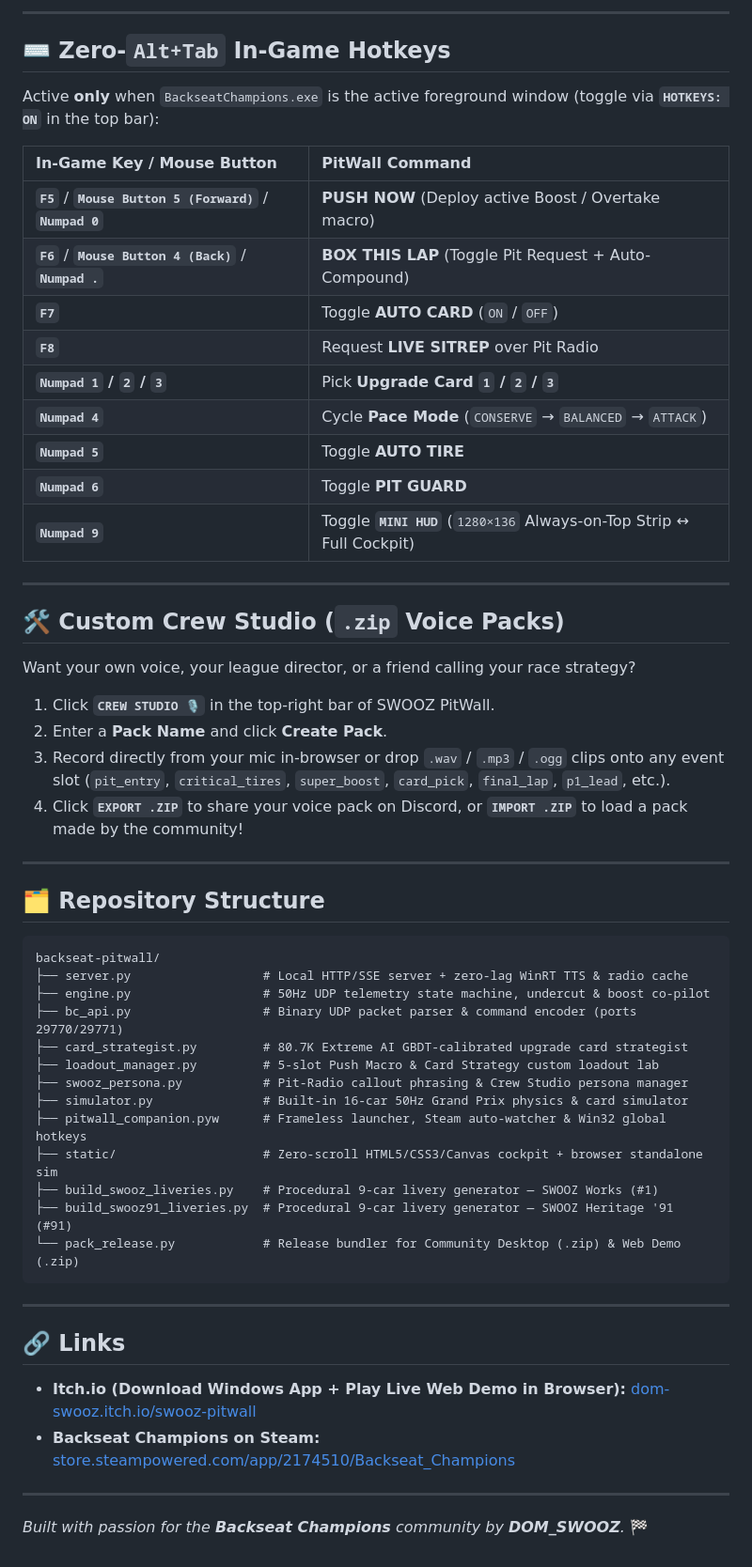
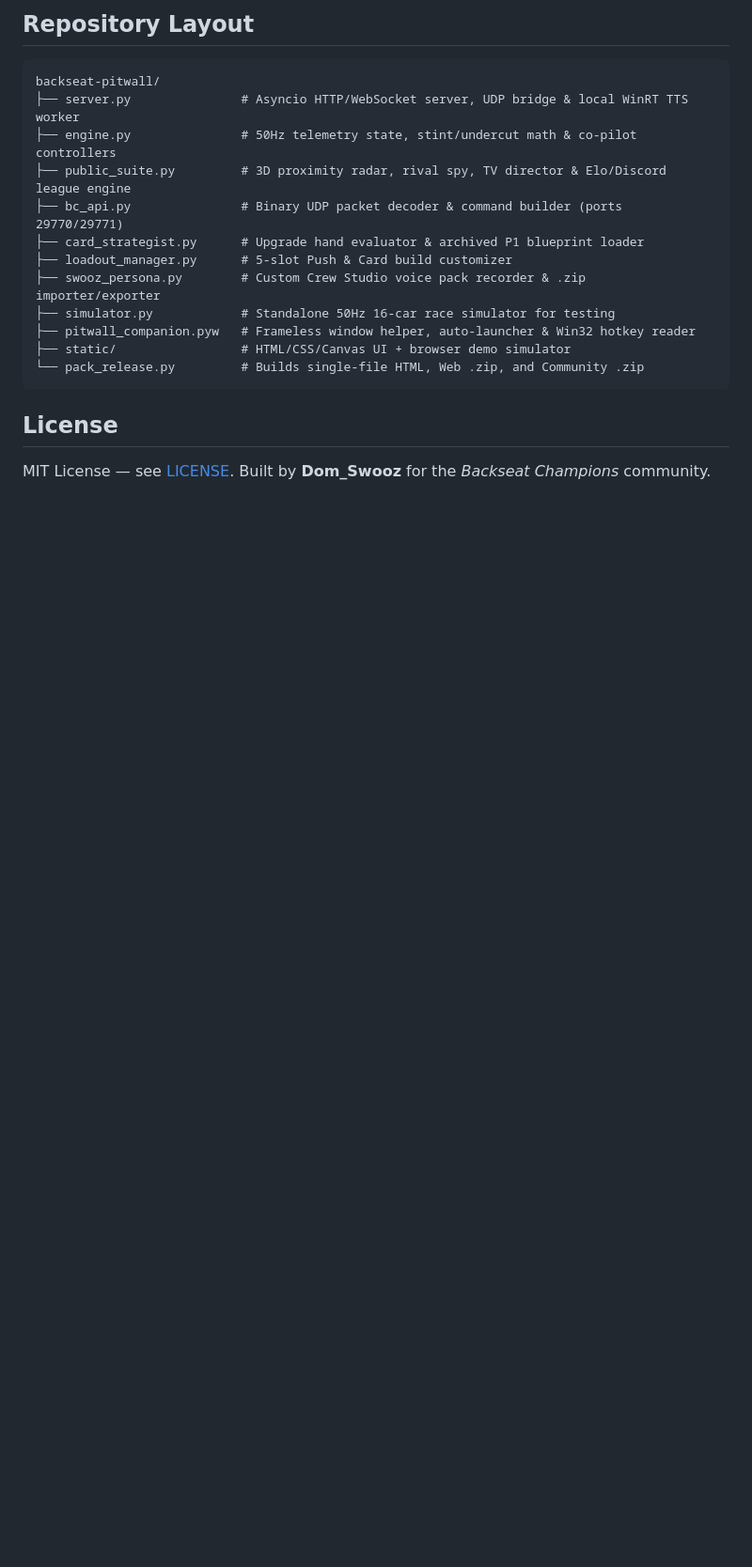
Before and after one commit to DOMSWOOZ/swooz-pitwall, a Markdown page: README.md, the part around one of its changes. Shown at 94% size. GitHub-like rendering; blank space fills up the shorter version.

````diff
--- a/README.md
+++ b/README.md
@@ -98,58 +51,20 @@ Arm **`VOICE MIC ON`** in the top bar (persists automatically across launches).
----
-
-## ⌨️ Zero-`Alt+Tab` In-Game Hotkeys
-
-Active **only** when `BackseatChampions.exe` is the active foreground window (toggle via **`HOTKEYS: ON`** in the top bar):
-
-| In-Game Key / Mouse Button | PitWall Command |
-| :--- | :--- |
-| **`F5`** / **`Mouse Button 5 (Forward)`** / **`Numpad 0`** | **PUSH NOW** (Deploy active Boost / Overtake macro) |
-| **`F6`** / **`Mouse Button 4 (Back)`** / **`Numpad .`** | **BOX THIS LAP** (Toggle Pit Request + Auto-Compound) |
-| **`F7`** | Toggle **AUTO CARD** (`ON` / `OFF`) |
-| **`F8`** | Request **LIVE SITREP** over Pit Radio |
-| **`Numpad 1` / `2` / `3`** | Pick **Upgrade Card `1` / `2` / `3`** |
-| **`Numpad 4`** | Cycle **Pace Mode** (`CONSERVE` → `BALANCED` → `ATTACK`) |
-| **`Numpad 5`** | Toggle **AUTO TIRE** |
-| **`Numpad 6`** | Toggle **PIT GUARD** |
-| **`Numpad 9`** | Toggle **`MINI HUD`** (`1280×136` Always-on-Top Strip ↔ Full Cockpit) |
-
----
-
-## 🛠️ Custom Crew Studio (`.zip` Voice Packs)
-
-Want your own voice, your league director, or a friend calling your race strategy?
-1. Click **`CREW STUDIO 🎙️`** in the top-right bar of SWOOZ PitWall.
-2. Enter a **Pack Name** and click **Create Pack**.
-3. Record directly from your mic in-browser or drop `.wav` / `.mp3` / `.ogg` clips onto any event slot (`pit_entry`, `critical_tires`, `super_boost`, `card_pick`, `final_lap`, `p1_lead`, etc.).
-4. Click **`EXPORT .ZIP`** to share your voice pack on Discord, or **`IMPORT .ZIP`** to load a pack made by the community!
-
----
-
-## 🗂️ Repository Structure
+## Repository Layout
 
 ```text
 backseat-pitwall/
-├── server.py                  # Local HTTP/SSE server + zero-lag WinRT TTS & radio cache
-├── engine.py                  # 50Hz UDP telemetry state machine, undercut & boost co-pilot
-├── bc_api.py                  # Binary UDP packet parser & command encoder (ports 29770/29771)
-├── card_strategist.py         # 80.7K Extreme AI GBDT-calibrated upgrade card strategist
-├── loadout_manager.py         # 5-slot Push Macro & Card Strategy custom loadout lab
-├── swooz_persona.py           # Pit-Radio callout phrasing & Crew Studio persona manager
-├── simulator.py               # Built-in 16-car 50Hz Grand Prix physics & card simulator
-├── pitwall_companion.pyw      # Frameless launcher, Steam auto-watcher & Win32 global hotkeys
-├── static/                    # Zero-scroll HTML5/CSS3/Canvas cockpit + browser standalone sim
-├── build_swooz_liveries.py    # Procedural 9-car livery generator — SWOOZ Works (#1)
-├── build_swooz91_liveries.py  # Procedural 9-car livery generator — SWOOZ Heritage '91 (#91)
-└── pack_release.py            # Release bundler for Community Desktop (.zip) & Web Demo (.zip)
+├── server.py               # Asyncio HTTP/WebSocket server, UDP bridge & local WinRT TTS worker
+├── engine.py               # 50Hz telemetry state, stint/undercut math & co-pilot controllers
+├── public_suite.py         # 3D proximity radar, rival spy, TV director & Elo/Discord league engine
+├── bc_api.py               # Binary UDP packet decoder & command builder (ports 29770/29771)
+├── card_strategist.py      # Upgrade hand evaluator & archived P1 blueprint loader
+├── loadout_manager.py      # 5-slot Push & Card build customizer
+├── swooz_persona.py        # Custom Crew Studio voice pack recorder & .zip importer/exporter
+├── simulator.py            # Standalone 50Hz 16-car race simulator for testing
+├── pitwall_companion.pyw   # Frameless window helper, auto-launcher & Win32 hotkey reader
+├── static/                 # HTML/CSS/Canvas UI + browser demo simulator
+└── pack_release.py         # Builds single-file HTML, Web .zip, and Community .zip
 ```
 
----
+## License
 
-## 🔗 Links
-
-- **Itch.io (Download Windows App + Play Live Web Demo in Browser):** [dom-swooz.itch.io/swooz-pitwall](https://dom-swooz.itch.io/swooz-pitwall)
-- **Backseat Champions on Steam:** [store.steampowered.com/app/2174510/Backseat_Champions](https://store.steampowered.com/app/2174510/Backseat_Champions/)
-
----
-
-*Built with passion for the **Backseat Champions** community by **DOM_SWOOZ**.* 🏁
+MIT License — see [LICENSE](LICENSE). Built by **Dom_Swooz** for the *Backseat Champions* community.
````
Also changed, not shown: other parts of README.md (+31 -78 lines), docs/cover_real_ui.jpg (added), docs/mobile_slab_fold.jpg (added).
